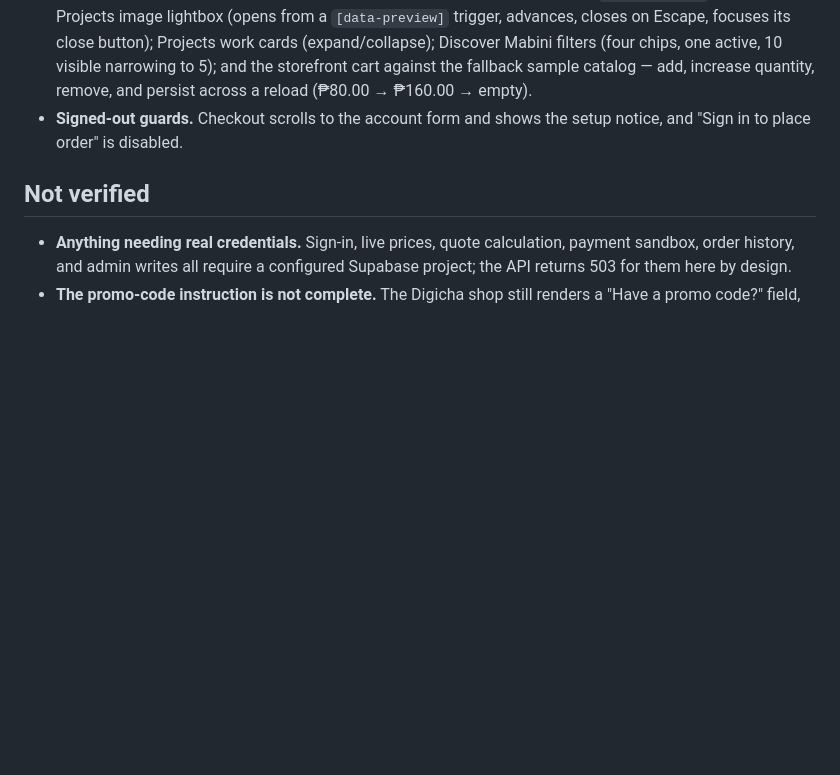
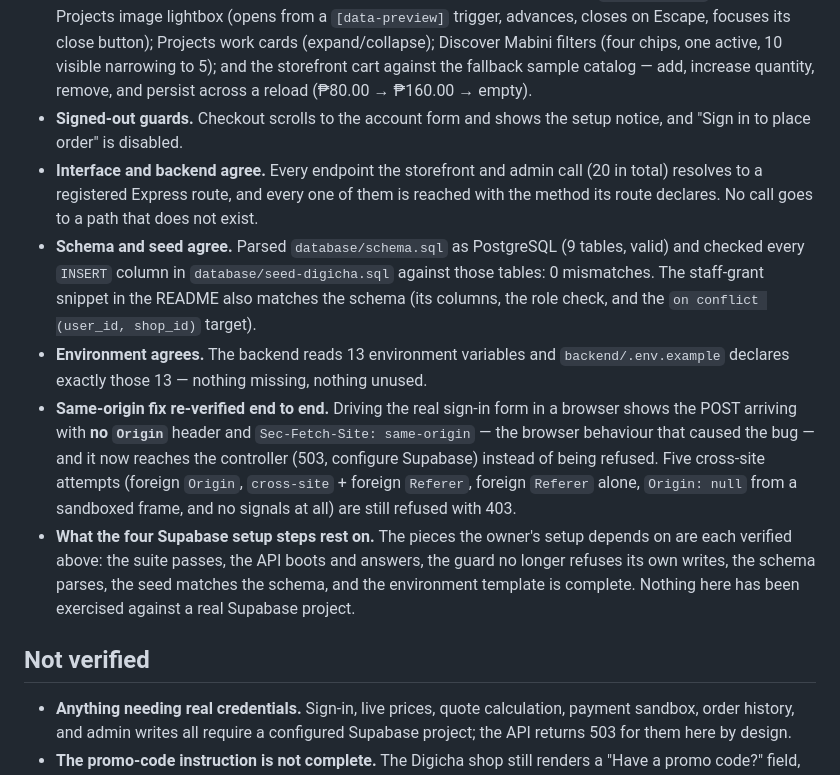
Before and after one commit to mrnchrty/PORTFOLIOREVISED, a Markdown page: cha-portfolio-revised (4)/cha-portfolio/REQUIREMENTS-STATUS.md, the part around the change. Drawn GitHub-style; blank space fills up the shorter version.

Commit message:
Verify the same-origin fix independently, and add a database setup guide
Independently re-ran the parallel session's same-origin fix rather than
taking the commit message on trust:

- driving the real sign-in form shows the browser POST arriving with NO
  Origin header and Sec-Fetch-Site: same-origin, which is exactly what
  caused the bug; it now reaches the controller (503, configure Supabase)
  instead of being refused with 403
- five cross-site attempts are still refused: foreign Origin, cross-site
  plus foreign Referer, foreign Referer alone, Origin: null from a
  sandboxed frame, and no signals at all
- GET requests are unaffected; npm run check exits 0; npm test is 19/19

REQUIREMENTS-STATUS.md gains the consistency checks from this pass:
every endpoint the UI calls (20) resolves to a registered route, the
seed's INSERT columns all exist in the parsed schema, and the backend's
13 environment variables match .env.example exactly.

database/README.md is new: the two SQL files and their order, why the
schema revokes browser-role access (no permissive policies; Express uses
the service-role key), the staff grant as the usual reason the admin
panel looks empty, and a counts query to confirm a setup actually worked.
Counts and RLS behaviour were read off the files, not assumed.

Co-authored-by: arena-agent <297053741+arena-agent@users.noreply.github.com>

```diff
--- a/cha-portfolio-revised (4)/cha-portfolio/REQUIREMENTS-STATUS.md
+++ b/cha-portfolio-revised (4)/cha-portfolio/REQUIREMENTS-STATUS.md
@@ -18,6 +18,11 @@ This document separates what has actually been verified from what has not. Do no
 - **API surface, with no credentials configured.** `GET /api/health` returns 200 with `supabaseConfigured:false` and reports only the `digicha` shop. A configured shop's catalog routes return 503 naming the missing variables; an unknown slug returns 404; the admin overview returns 401 when signed out. The API also serves the static site.
 - **Interactions.** Mobile navigation toggle on all six portfolio pages (opens, sets `aria-expanded`, closes back); Projects image lightbox (opens from a `[data-preview]` trigger, advances, closes on Escape, focuses its close button); Projects work cards (expand/collapse); Discover Mabini filters (four chips, one active, 10 visible narrowing to 5); and the storefront cart against the fallback sample catalog — add, increase quantity, remove, and persist across a reload (₱80.00 → ₱160.00 → empty).
 - **Signed-out guards.** Checkout scrolls to the account form and shows the setup notice, and "Sign in to place order" is disabled.
+- **Interface and backend agree.** Every endpoint the storefront and admin call (20 in total) resolves to a registered Express route, and every one of them is reached with the method its route declares. No call goes to a path that does not exist.
+- **Schema and seed agree.** Parsed `database/schema.sql` as PostgreSQL (9 tables, valid) and checked every `INSERT` column in `database/seed-digicha.sql` against those tables: 0 mismatches. The staff-grant snippet in the README also matches the schema (its columns, the role check, and the `on conflict (user_id, shop_id)` target).
+- **Environment agrees.** The backend reads 13 environment variables and `backend/.env.example` declares exactly those 13 — nothing missing, nothing unused.
+- **Same-origin fix re-verified end to end.** Driving the real sign-in form in a browser shows the POST arriving with **no `Origin`** header and `Sec-Fetch-Site: same-origin` — the browser behaviour that caused the bug — and it now reaches the controller (503, configure Supabase) instead of being refused. Five cross-site attempts (foreign `Origin`, `cross-site` + foreign `Referer`, foreign `Referer` alone, `Origin: null` from a sandboxed frame, and no signals at all) are still refused with 403.
+- **What the four Supabase setup steps rest on.** The pieces the owner's setup depends on are each verified above: the suite passes, the API boots and answers, the guard no longer refuses its own writes, the schema parses, the seed matches the schema, and the environment template is complete. Nothing here has been exercised against a real Supabase project.
 
 ## Not verified
 
```
Also changed, not shown: 1 other file.
